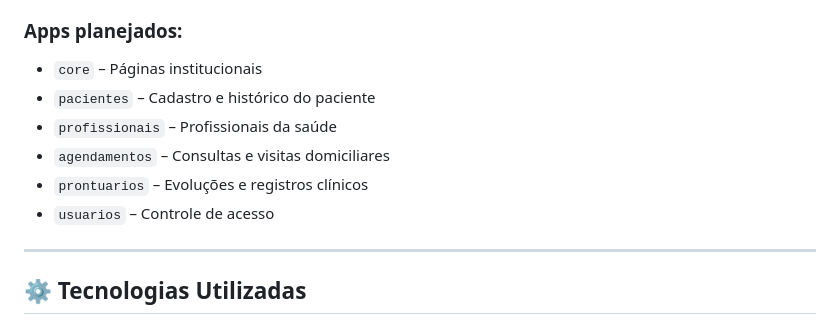
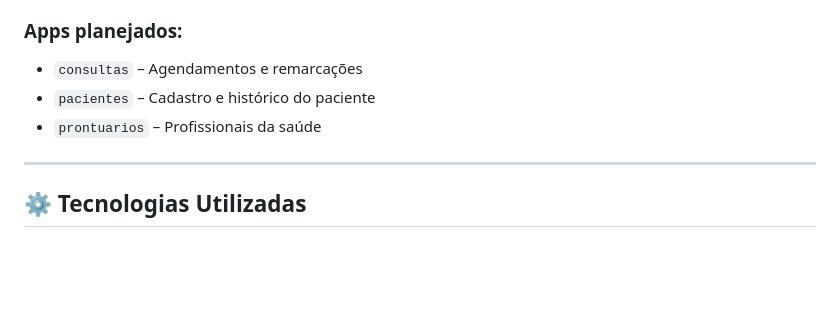
Before and after one commit to robinson-1985/vitta, a Markdown page: README.md, the part around the change. GitHub-like rendering; blank space fills up the shorter version.

```diff
--- a/README.md
+++ b/README.md
@@ -55,12 +55,9 @@ O sistema será estruturado seguindo boas práticas do Django:
 
 ### Apps planejados:
 
-- `core` – Páginas institucionais
+- `consultas` – Agendamentos e remarcações
 - `pacientes` – Cadastro e histórico do paciente
-- `profissionais` – Profissionais da saúde
-- `agendamentos` – Consultas e visitas domiciliares
-- `prontuarios` – Evoluções e registros clínicos
-- `usuarios` – Controle de acesso
+- `prontuarios` – Profissionais da saúde
 
 ---
 
```
